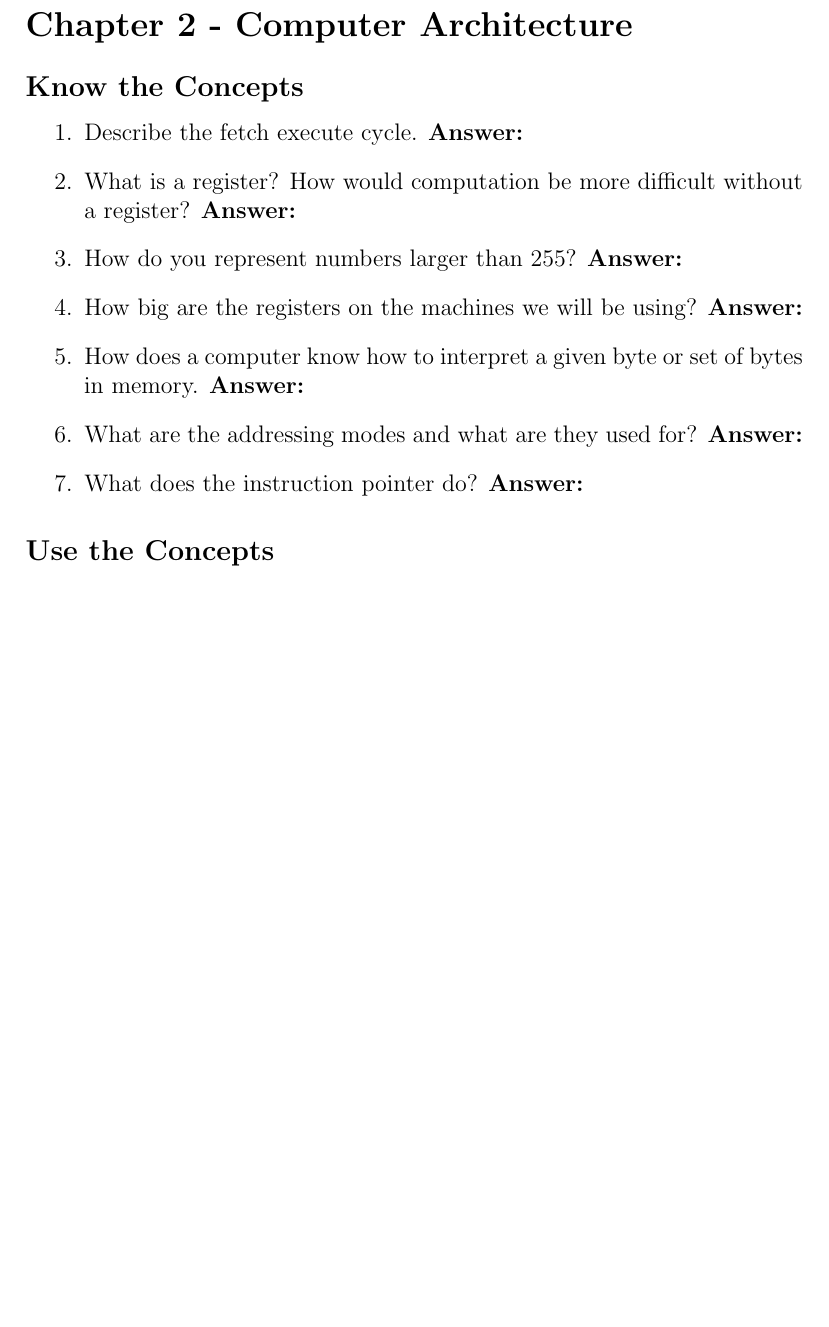
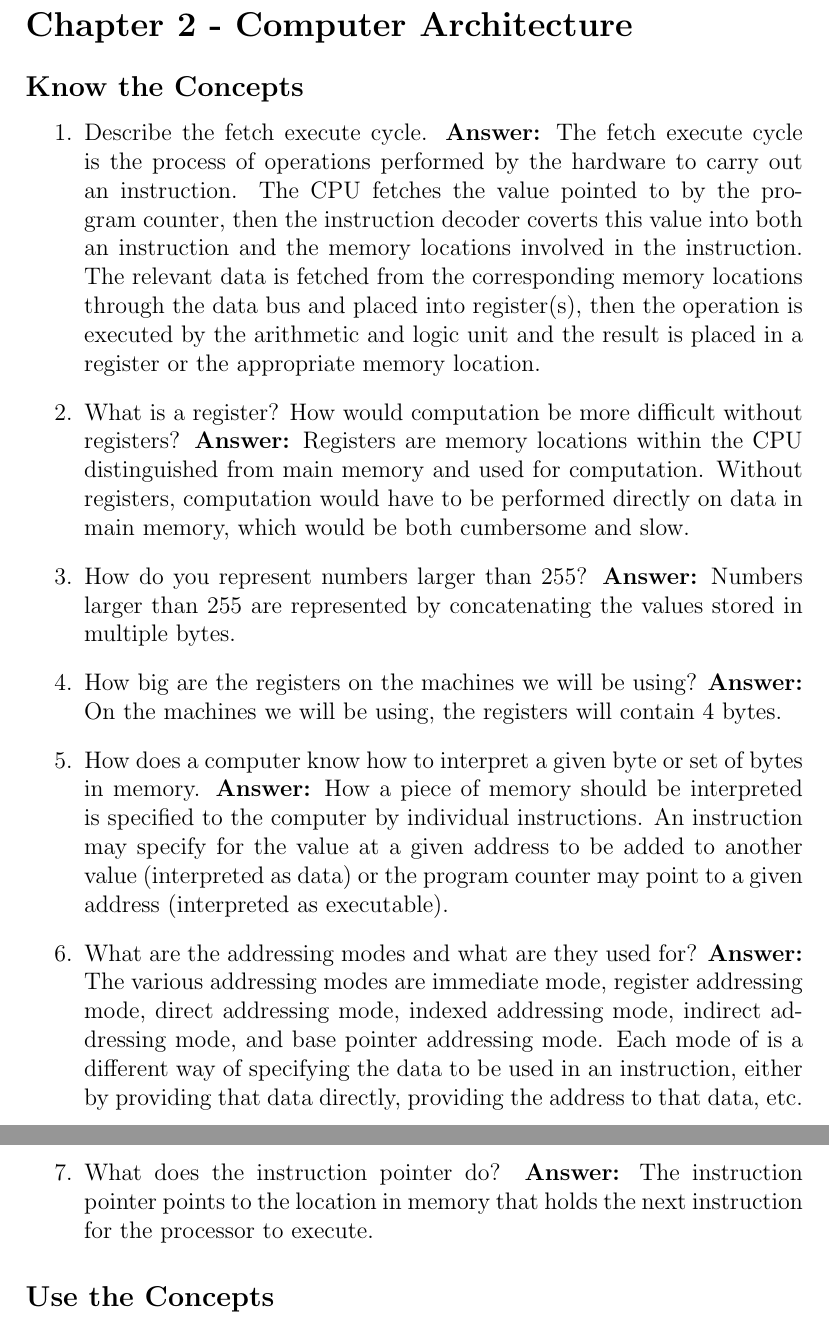
Before and after one commit to mtcrawshaw/PFGU, a LaTeX problem sheet (exercises/exercises.tex): part of page 1 of 2 before the commit and two parts of pages 1 and 2 of 2 after it, the two joined at a grey line, cut so that both start at the same text, the shorter picture padded with empty space. Compiled offline with pdfLaTeX.

Commit message:
Started chapter 1 exercises.

```diff
--- a/exercises/exercises.tex
+++ b/exercises/exercises.tex
@@ -8,19 +8,19 @@
 \subsection*{Know the Concepts}
 \begin{enumerate}
     \item Describe the fetch execute cycle.
-        \textbf{Answer:}
-    \item What is a register? How would computation be more difficult without a register?
-        \textbf{Answer:}
+	    \textbf{Answer:} The fetch execute cycle is the process of operations performed by the hardware to carry out an instruction. The CPU fetches the value pointed to by the program counter, then the instruction decoder coverts this value into both an instruction and the memory locations involved in the instruction. The relevant data is fetched from the corresponding memory locations through the data bus and placed into register(s), then the operation is executed by the arithmetic and logic unit and the result is placed in a register or the appropriate memory location.
+    \item What is a register? How would computation be more difficult without registers?
+        \textbf{Answer:} Registers are memory locations within the CPU distinguished from main memory and used for computation. Without registers, computation would have to be performed directly on data in main memory, which would be both cumbersome and slow.
     \item How do you represent numbers larger than 255?
-        \textbf{Answer:}
+        \textbf{Answer:} Numbers larger than 255 are represented by concatenating the values stored in multiple bytes.
     \item How big are the registers on the machines we will be using?
-        \textbf{Answer:}
+        \textbf{Answer:} On the machines we will be using, the registers will contain 4 bytes.
     \item How does a computer know how to interpret a given byte or set of bytes in memory.
-        \textbf{Answer:}
+        \textbf{Answer:} How a piece of memory should be interpreted is specified to the computer by individual instructions. An instruction may specify for the value at a given address to be added to another value (interpreted as data) or the program counter may point to a given address (interpreted as executable).
     \item What are the addressing modes and what are they used for?
-        \textbf{Answer:}
+        \textbf{Answer:} The various addressing modes are immediate mode, register addressing mode, direct addressing mode, indexed addressing mode, indirect addressing mode, and base pointer addressing mode. Each mode of is a different way of specifying the data to be used in an instruction, either by providing that data directly, providing the address to that data, etc.
     \item What does the instruction pointer do?
-        \textbf{Answer:}
+        \textbf{Answer:} The instruction pointer points to the location in memory that holds the next instruction for the processor to execute.
 \end{enumerate}
 
 \subsection*{Use the Concepts}
```
